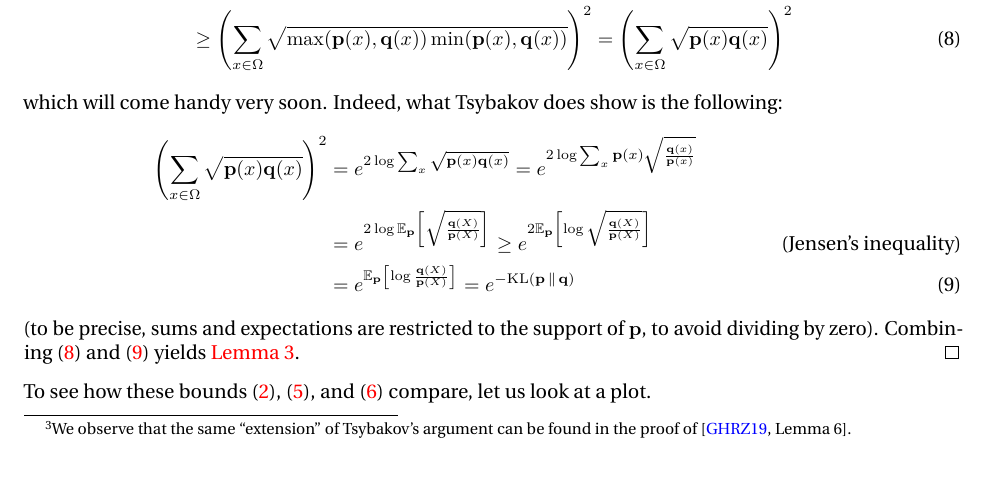
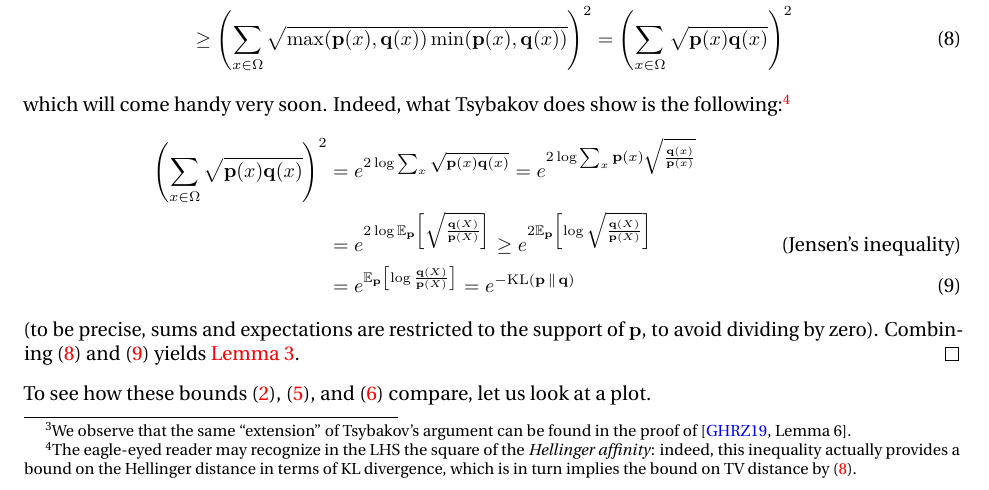
Before and after one commit to ccanonne/probabilitydistributiontoolbox, a LaTeX document (pinskers-and-beyond.tex): part of page 4 of 9, cut so that both start at the same text. Compiled offline with pdfLaTeX.

Commit message:
Fixing an oddly-rendered reference, and adding a footnote about Hellinger distance (as suggested by Thomas Steinke).

```diff
--- a/pinskers-and-beyond.tex
+++ b/pinskers-and-beyond.tex
@@ -183,7 +183,7 @@ Fix $\p,\q$. First, we observe that one can write
     &\geq \mleft(\sum_{x\in\domain} \sqrt{\max(\p(x),\q(x))\min(\p(x),\q(x))}\mright)^2
     = \mleft(\sum_{x\in\domain} \sqrt{\p(x)\q(x)}\mright)^2 \label{eq:tsybakov:step1}
 \end{align}
-which will come handy very soon. Indeed, what Tsybakov does show is the following:
+which will come handy very soon. Indeed, what Tsybakov does show is the following:\footnote{The eagle-eyed reader may recognize in the LHS the square of the \emph{Hellinger affinity}: indeed, this inequality actually provides a bound on the Hellinger distance in terms of KL divergence, which is in turn implies the bound on TV distance by~\eqref{eq:tsybakov:step1}.}
 \begin{align}
     \mleft(\sum_{x\in\domain} \sqrt{\p(x)\q(x)}\mright)^2
     &= e^{2\log \sum_{x} \sqrt{\p(x)\q(x)}}
```
Also changed, not shown: pinskers-and-beyond.pdf, pinskers-and-beyond.tex (2 more changed lines).
